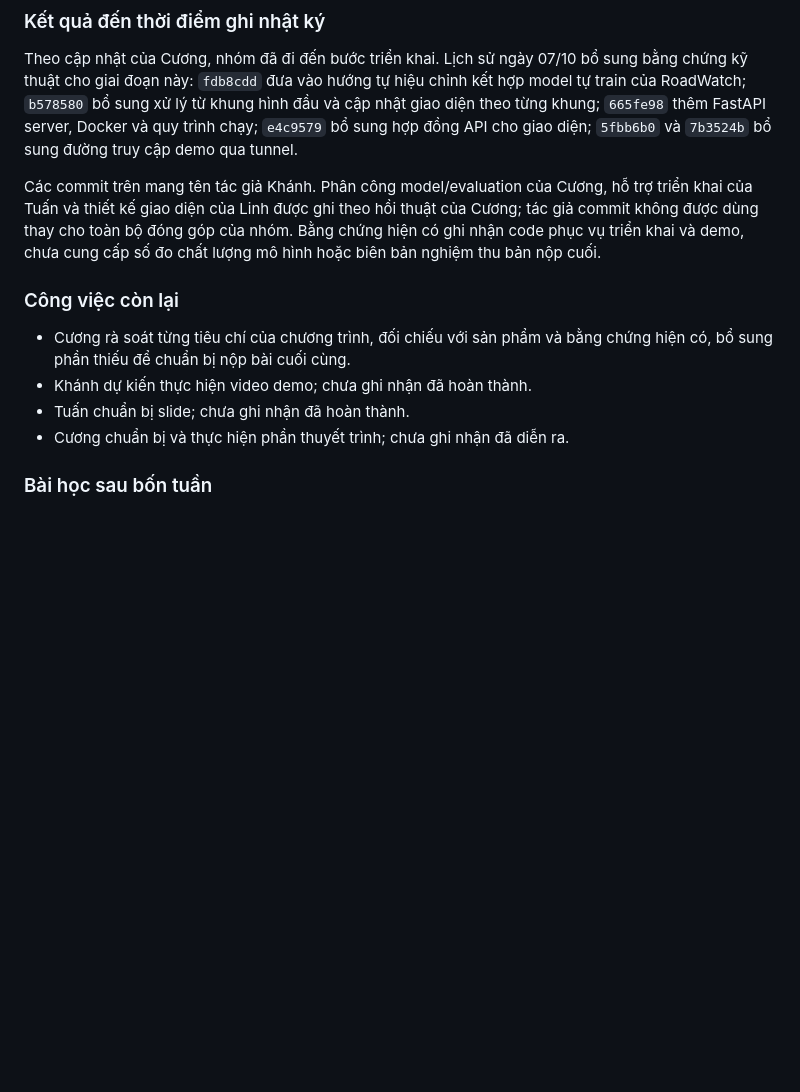
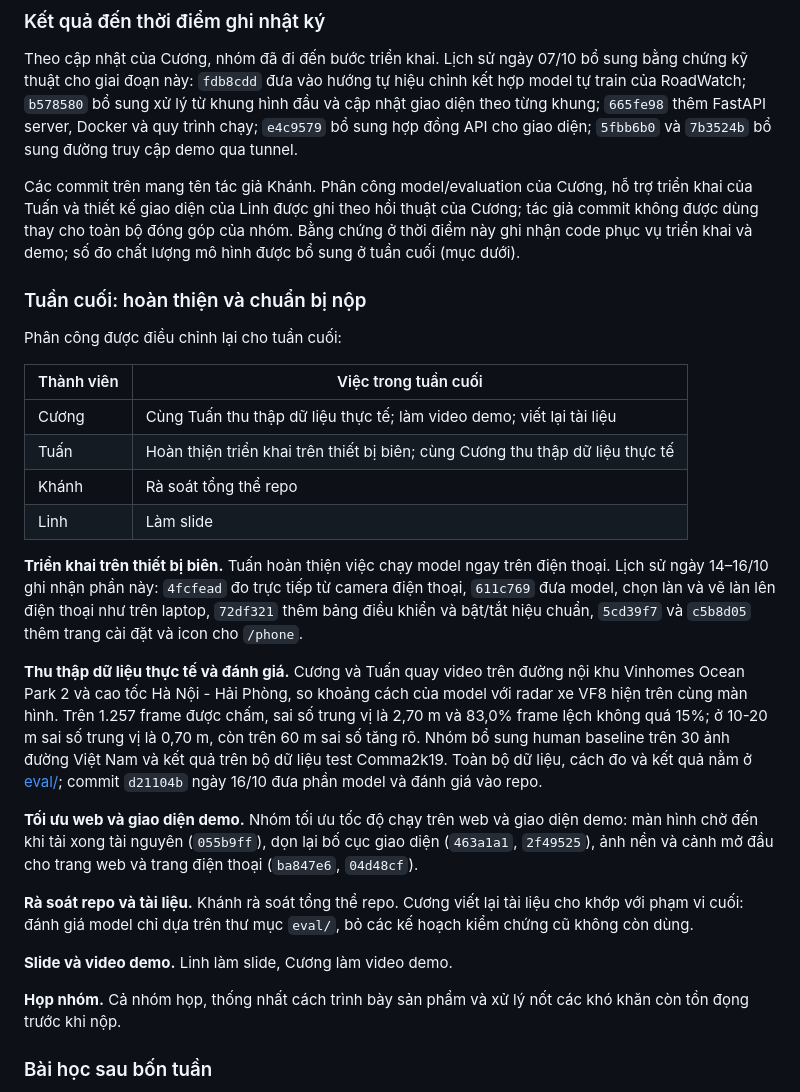
Before and after one commit to NguyenTuan-UET/roadwatch_copilot, a Markdown page: JOURNAL.md, the part around one of its changes. Rendered like a GitHub page; blank space fills up the shorter version.

Commit message:
docs(journal): final week work and assignments

```diff
--- a/JOURNAL.md
+++ b/JOURNAL.md
@@ -83,14 +83,30 @@ Hoàn thành nhiều phần code chưa chắc tạo ra một sản phẩm đủ
 
 Theo cập nhật của Cương, nhóm đã đi đến bước triển khai. Lịch sử ngày 07/10 bổ sung bằng chứng kỹ thuật cho giai đoạn này: `fdb8cdd` đưa vào hướng tự hiệu chỉnh kết hợp model tự train của RoadWatch; `b578580` bổ sung xử lý từ khung hình đầu và cập nhật giao diện theo từng khung; `665fe98` thêm FastAPI server, Docker và quy trình chạy; `e4c9579` bổ sung hợp đồng API cho giao diện; `5fbb6b0` và `7b3524b` bổ sung đường truy cập demo qua tunnel.
 
-Các commit trên mang tên tác giả Khánh. Phân công model/evaluation của Cương, hỗ trợ triển khai của Tuấn và thiết kế giao diện của Linh được ghi theo hồi thuật của Cương; tác giả commit không được dùng thay cho toàn bộ đóng góp của nhóm. Bằng chứng hiện có ghi nhận code phục vụ triển khai và demo, chưa cung cấp số đo chất lượng mô hình hoặc biên bản nghiệm thu bản nộp cuối.
+Các commit trên mang tên tác giả Khánh. Phân công model/evaluation của Cương, hỗ trợ triển khai của Tuấn và thiết kế giao diện của Linh được ghi theo hồi thuật của Cương; tác giả commit không được dùng thay cho toàn bộ đóng góp của nhóm. Bằng chứng ở thời điểm này ghi nhận code phục vụ triển khai và demo; số đo chất lượng mô hình được bổ sung ở tuần cuối (mục dưới).
 
-### Công việc còn lại
+### Tuần cuối: hoàn thiện và chuẩn bị nộp
 
-- Cương rà soát từng tiêu chí của chương trình, đối chiếu với sản phẩm và bằng chứng hiện có, bổ sung phần thiếu để chuẩn bị nộp bài cuối cùng.
-- Khánh dự kiến thực hiện video demo; chưa ghi nhận đã hoàn thành.
-- Tuấn chuẩn bị slide; chưa ghi nhận đã hoàn thành.
-- Cương chuẩn bị và thực hiện phần thuyết trình; chưa ghi nhận đã diễn ra.
+Phân công được điều chỉnh lại cho tuần cuối:
+
+| Thành viên | Việc trong tuần cuối |
+|---|---|
+| Cương | Cùng Tuấn thu thập dữ liệu thực tế; làm video demo; viết lại tài liệu |
+| Tuấn | Hoàn thiện triển khai trên thiết bị biên; cùng Cương thu thập dữ liệu thực tế |
+| Khánh | Rà soát tổng thể repo |
+| Linh | Làm slide |
+
+**Triển khai trên thiết bị biên.** Tuấn hoàn thiện việc chạy model ngay trên điện thoại. Lịch sử ngày 14–16/10 ghi nhận phần này: `4fcfead` đo trực tiếp từ camera điện thoại, `611c769` đưa model, chọn làn và vẽ làn lên điện thoại như trên laptop, `72df321` thêm bảng điều khiển và bật/tắt hiệu chuẩn, `5cd39f7` và `c5b8d05` thêm trang cài đặt và icon cho `/phone`.
+
+**Thu thập dữ liệu thực tế và đánh giá.** Cương và Tuấn quay video trên đường nội khu Vinhomes Ocean Park 2 và cao tốc Hà Nội - Hải Phòng, so khoảng cách của model với radar xe VF8 hiện trên cùng màn hình. Trên 1.257 frame được chấm, sai số trung vị là 2,70 m và 83,0% frame lệch không quá 15%; ở 10-20 m sai số trung vị là 0,70 m, còn trên 60 m sai số tăng rõ. Nhóm bổ sung human baseline trên 30 ảnh đường Việt Nam và kết quả trên bộ dữ liệu test Comma2k19. Toàn bộ dữ liệu, cách đo và kết quả nằm ở [eval/](eval/README.md); commit `d21104b` ngày 16/10 đưa phần model và đánh giá vào repo.
+
+**Tối ưu web và giao diện demo.** Nhóm tối ưu tốc độ chạy trên web và giao diện demo: màn hình chờ đến khi tải xong tài nguyên (`055b9ff`), dọn lại bố cục giao diện (`463a1a1`, `2f49525`), ảnh nền và cảnh mở đầu cho trang web và trang điện thoại (`ba847e6`, `04d48cf`).
+
+**Rà soát repo và tài liệu.** Khánh rà soát tổng thể repo. Cương viết lại tài liệu cho khớp với phạm vi cuối: đánh giá model chỉ dựa trên thư mục `eval/`, bỏ các kế hoạch kiểm chứng cũ không còn dùng.
+
+**Slide và video demo.** Linh làm slide, Cương làm video demo.
+
+**Họp nhóm.** Cả nhóm họp, thống nhất cách trình bày sản phẩm và xử lý nốt các khó khăn còn tồn đọng trước khi nộp.
 
 ### Bài học sau bốn tuần
 
```
Also changed, not shown: other parts of JOURNAL.md (+1 -1 lines).
